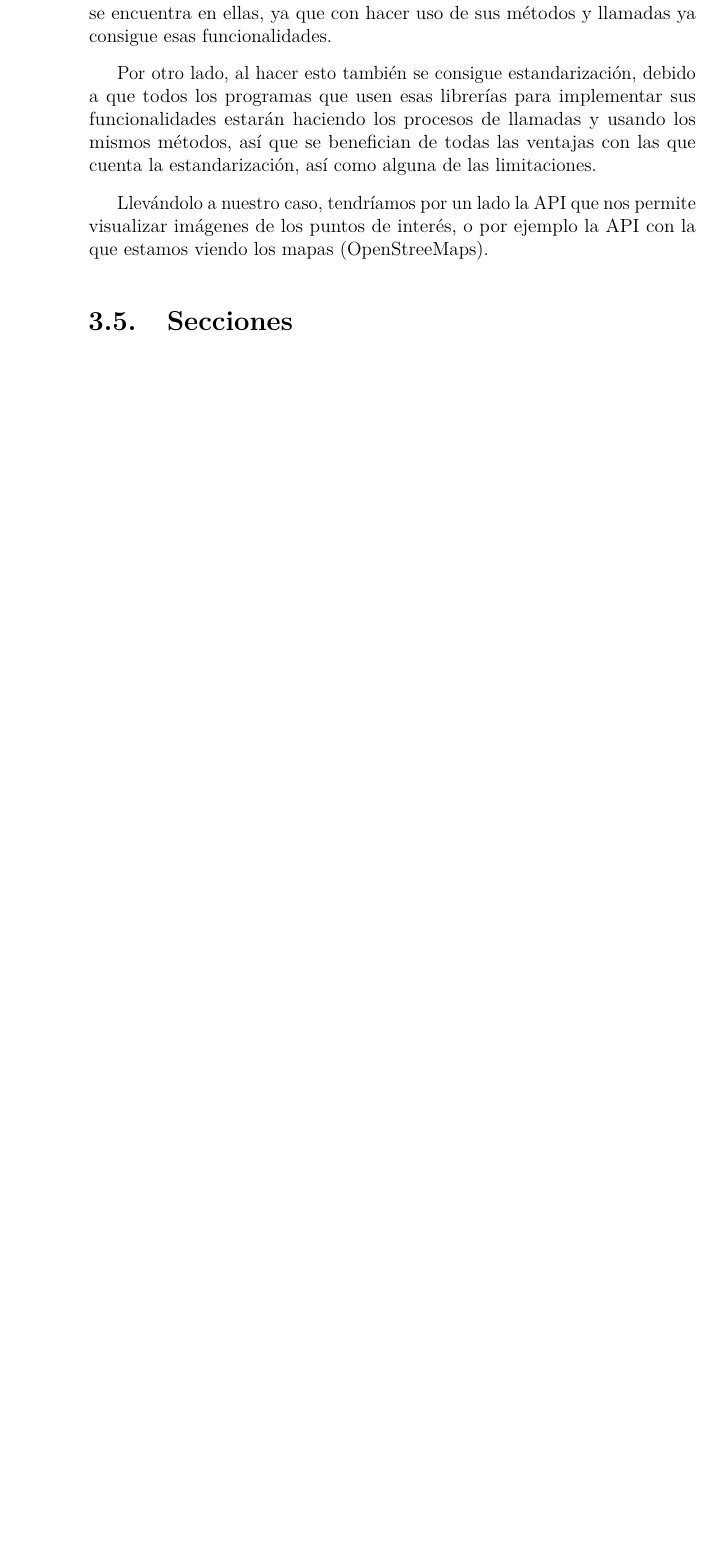
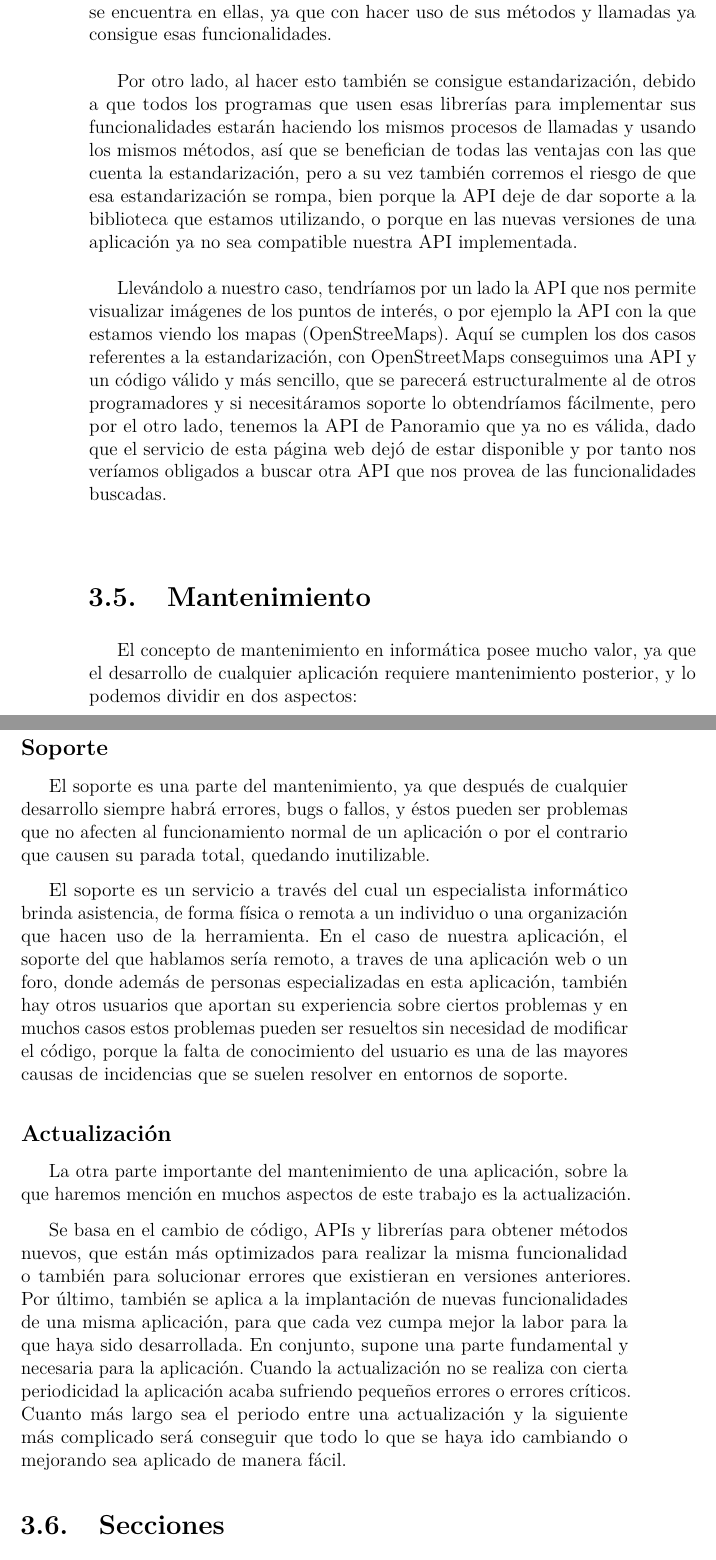
Before and after one commit to dbo1001/UBU-TFG-TourPlanner-FrontEnd-Cliente, a LaTeX thesis (doc/memoria.tex, which reads doc/tex/3_Conceptos_teoricos.tex): part of page 22 of 37 before the commit and two parts of pages 22 and 23 of 37 after it, the two joined at a grey line, cut so that both start at the same text, the shorter picture padded with empty space. Compiled offline with pdfLaTeX.

Commit message:
Memoria
Actualización sobre la memoria

```diff
--- a/doc/tex/3_Conceptos_teoricos.tex
+++ b/doc/tex/3_Conceptos_teoricos.tex
@@ -55,9 +55,25 @@ Una API, como su propio nombre indica, provee de una interfaz de programacion de
 
 Visto de otra forma, se basa en el uso de bibliotecas, y con esto se consigue que el programador no tenga que desarrollar todo el código que se encuentra en ellas, ya que con hacer uso de sus métodos y llamadas ya consigue esas funcionalidades.
 
-Por otro lado, al hacer esto también se consigue estandarización, debido a que todos los programas que usen esas librerías para implementar sus funcionalidades estarán haciendo los procesos de llamadas y usando los mismos métodos, así que se benefician de todas las ventajas con las que cuenta la estandarización, así como alguna de las limitaciones.
+Por otro lado, al hacer esto también se consigue estandarización, debido a que todos los programas que usen esas librerías para implementar sus funcionalidades estarán haciendo los mismos procesos de llamadas y usando los mismos métodos, así que se benefician de todas las ventajas con las que cuenta la estandarización, pero a su vez también corremos el riesgo de que esa estandarización se rompa, bien porque la API deje de dar soporte a la biblioteca que estamos utilizando, o porque en las nuevas versiones de una aplicación ya no sea compatible nuestra API implementada.
 
-Llevándolo a nuestro caso, tendríamos por un lado la API que nos permite visualizar imágenes de los puntos de interés, o por ejemplo la API con la que estamos viendo los mapas (OpenStreeMaps).
+Llevándolo a nuestro caso, tendríamos por un lado la API que nos permite visualizar imágenes de los puntos de interés, o por ejemplo la API con la que estamos viendo los mapas (OpenStreeMaps). Aquí se cumplen los dos casos referentes a la estandarización, con OpenStreetMaps conseguimos una API y un código válido y más sencillo, que se parecerá estructuralmente al de otros programadores y si necesitáramos soporte lo obtendríamos fácilmente, pero por el otro lado, tenemos la API de Panoramio que ya no es válida, dado que el servicio de esta página web dejó de estar disponible y por tanto nos veríamos obligados a buscar otra API que nos provea de las funcionalidades buscadas.
+
+\section{Mantenimiento}
+
+El concepto de mantenimiento en informática posee mucho valor, ya que el desarrollo de cualquier aplicación requiere mantenimiento posterior, y lo podemos dividir en dos aspectos:
+
+\subsection{Soporte}
+
+El soporte es una parte del mantenimiento, ya que después de cualquier desarrollo siempre habrá errores, bugs o fallos, y éstos pueden ser problemas que no afecten al funcionamiento normal de un aplicación o por el contrario que causen su parada total, quedando inutilizable.
+
+El soporte es un servicio a través del cual un especialista informático brinda asistencia, de forma física o remota a un individuo o una organización que hacen uso de la herramienta. En el caso de nuestra aplicación, el soporte del que hablamos sería remoto, a traves de una aplicación web o un foro, donde además de personas especializadas en esta aplicación, también hay otros usuarios que aportan su experiencia sobre ciertos problemas y en muchos casos estos problemas pueden ser resueltos sin necesidad de modificar el código, porque la falta de conocimiento del usuario es una de las mayores causas de incidencias que se suelen resolver en entornos de soporte.
+
+\subsection{Actualización}
+
+La otra parte importante del mantenimiento de una aplicación, sobre la que haremos mención en muchos aspectos de este trabajo es la actualización.
+
+Se basa en el cambio de código, APIs y librerías para obtener métodos nuevos, que están más optimizados para realizar la misma funcionalidad o también para solucionar errores que existieran en versiones anteriores. Por último, también se aplica a la implantación de nuevas funcionalidades de una misma aplicación, para que cada vez cumpa mejor la labor para la que haya sido desarrollada. En conjunto, supone una parte fundamental y necesaria para la aplicación. Cuando la actualización no se realiza con cierta periodicidad la aplicación acaba sufriendo pequeños errores o errores críticos. Cuanto más largo sea el periodo entre una actualización y la siguiente más complicado será conseguir que todo lo que se haya ido cambiando o mejorando sea aplicado de manera fácil.
 
 \section{Secciones}
 
```
Also changed, not shown: doc/tex/1_Introduccion.tex (+1 -1 lines), doc/tex/2_Objetivos_del_proyecto.tex (+1 -1 lines), doc/memoria.pdf, doc/tex/3_Conceptos_teoricos.tex (2 more changed lines).
